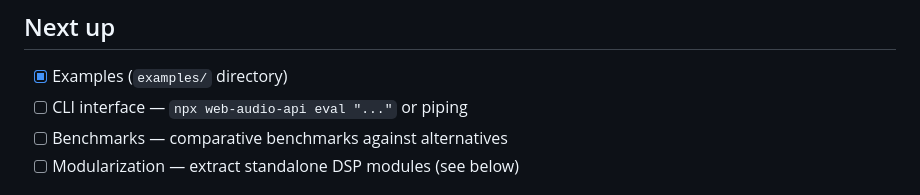
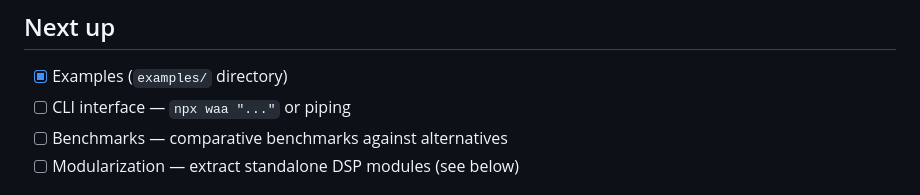
Before and after one commit to audiojs/web-audio-api, a Markdown page: .work/todo.md, the part around the change. GitHub-like rendering.

```diff
--- a/.work/todo.md
+++ b/.work/todo.md
@@ -20,7 +20,7 @@
 ## Next up
 
 - [x] Examples (`examples/` directory)
-- [ ] CLI interface — `npx web-audio-api eval "..."` or piping
+- [ ] CLI interface — `npx waa "..."` or piping
 - [ ] Benchmarks — comparative benchmarks against alternatives
 - [ ] Modularization — extract standalone DSP modules (see below)
 
```
